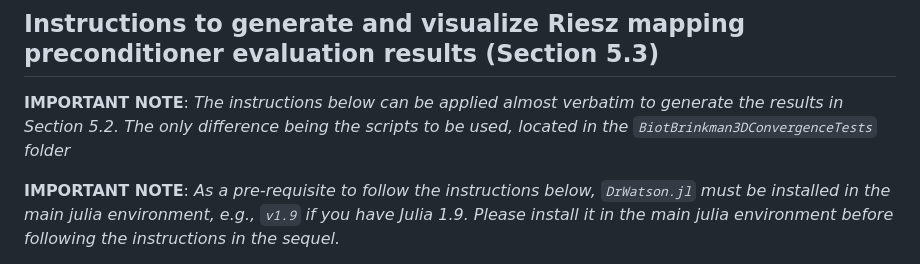
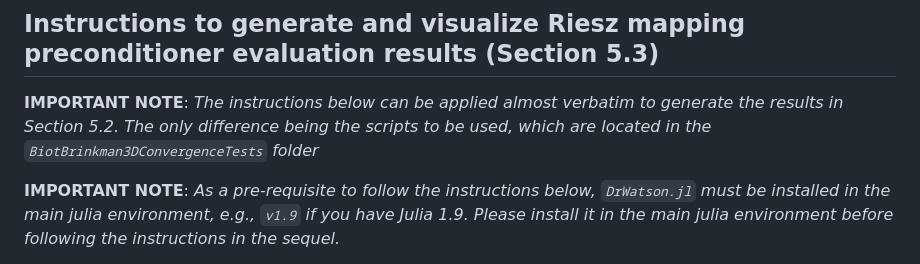
Before and after one commit to amartinhuertas/BiotBrinkmanWithVorticityPaper.jl, a Markdown page: README.md, the part around the change. Rendered like a GitHub page.

```diff
--- a/README.md
+++ b/README.md
@@ -14,7 +14,7 @@ Repository that holds the Julia software and computational results reported in S
 
 ## Instructions to generate and visualize Riesz mapping preconditioner evaluation results (Section 5.3)
 
-**IMPORTANT NOTE**: _The instructions below can be applied almost verbatim to generate the results in Section 5.2. The only difference being the scripts to be used, located in the `BiotBrinkman3DConvergenceTests` folder_
+**IMPORTANT NOTE**: _The instructions below can be applied almost verbatim to generate the results in Section 5.2. The only difference being the scripts to be used, which are located in the `BiotBrinkman3DConvergenceTests` folder_
 
 **IMPORTANT NOTE**: _As a pre-requisite to follow the instructions below, `DrWatson.jl` must be installed in the main julia
 environment, e.g., `v1.9` if you have Julia 1.9. Please install it in the
```
